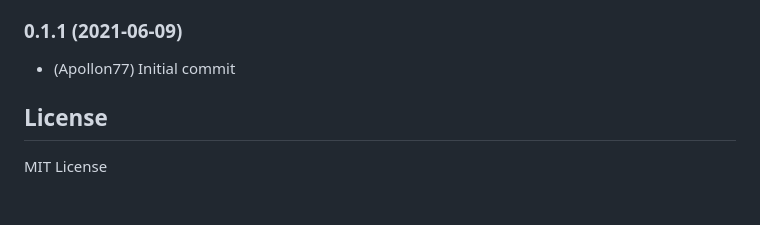
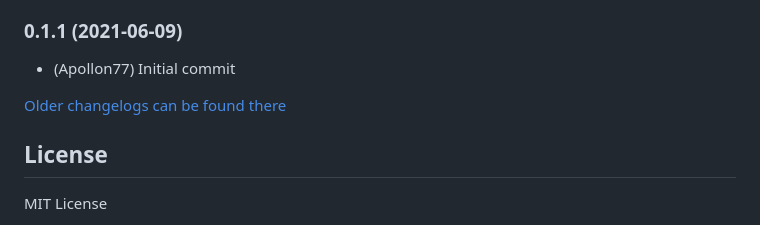
Before and after one commit to Apollon77/ioBroker.ph803w, a Markdown page: README.md, the part around the change. Rendered like a GitHub page; blank space fills up the shorter version.

Commit message:
Update from template: S6020-addChangelogOld

```diff
--- a/README.md
+++ b/README.md
@@ -70,6 +70,8 @@ Best is to set the adapter to Debug log mode (Instances -> Expert mode -> Column
 ### 0.1.1 (2021-06-09)
 * (Apollon77) Initial commit
 
+[Older changelogs can be found there](CHANGELOG_OLD.md)
+
 ## License
 MIT License
 
```
Also changed, not shown: CHANGELOG_OLD.md (added, +1 -0 lines).
